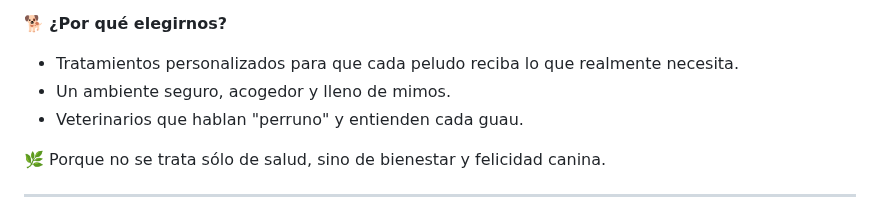
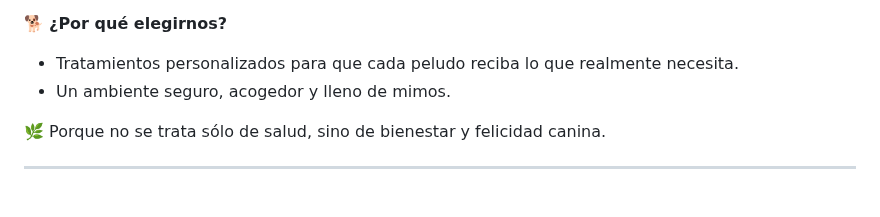
Before and after one commit to tavaju/ClinicaShibaSB, a Markdown page: README.md, the part around the change. GitHub-like rendering.

```diff
--- a/README.md
+++ b/README.md
@@ -5,7 +5,6 @@ En **Clínica Veterinaria Shiba**, nos especializamos en el cuidado integral de
 🐕 **¿Por qué elegirnos?**
 - Tratamientos personalizados para que cada peludo reciba lo que realmente necesita.
 - Un ambiente seguro, acogedor y lleno de mimos.
-- Veterinarios que hablan "perruno" y entienden cada guau.
 
 🌿 Porque no se trata sólo de salud, sino de bienestar y felicidad canina.
 
```
